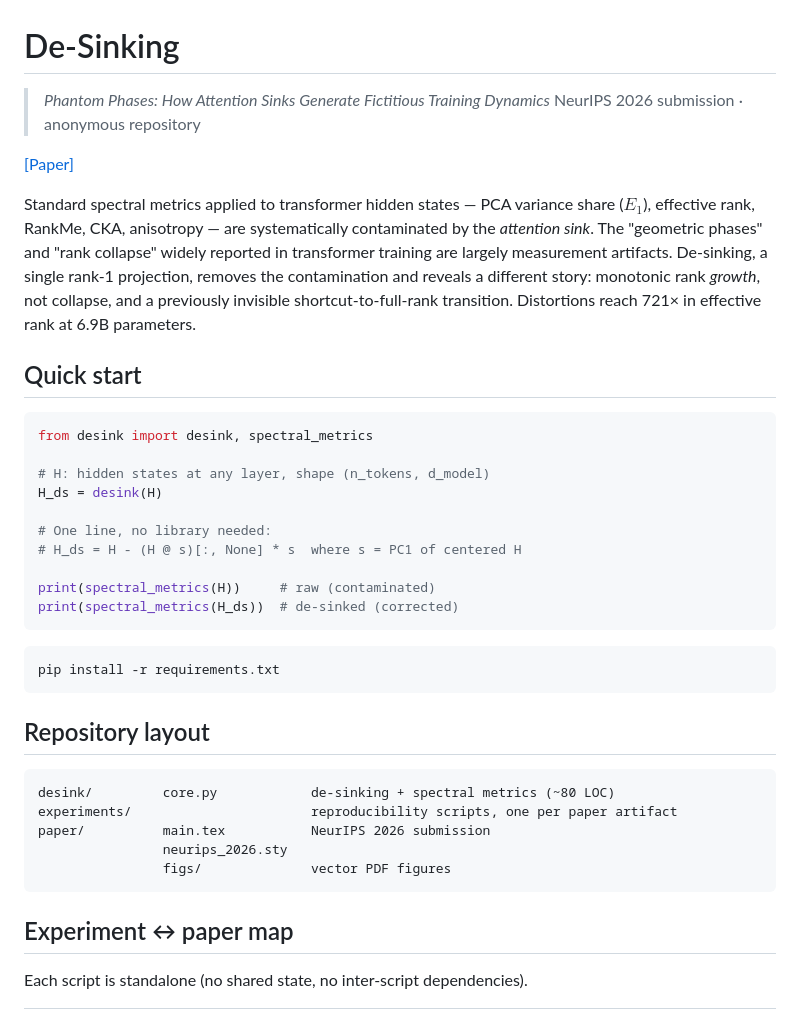
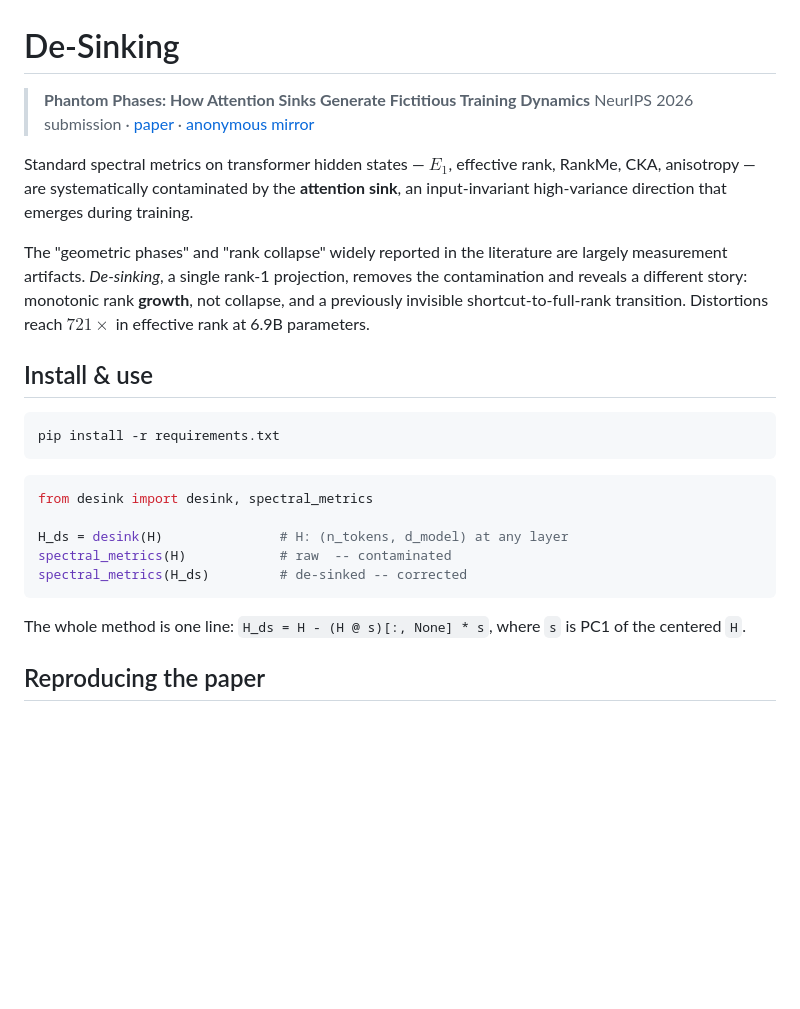
Before and after one commit to kaminoguo/desink, a Markdown page: README.md, the part around one of its changes. Rendered like a GitHub page; blank space fills up the shorter version.

````diff
--- a/README.md
+++ b/README.md
@@ -1,42 +1,27 @@
 # De-Sinking
 
-> *Phantom Phases: How Attention Sinks Generate Fictitious Training Dynamics*
-> NeurIPS 2026 submission · anonymous repository
+> **Phantom Phases: How Attention Sinks Generate Fictitious Training Dynamics**
+> NeurIPS 2026 submission · [paper](paper/main.pdf) · [anonymous mirror](https://anonymous.4open.science/r/desink-416C/)
 
-[[Paper]](paper/main.pdf)
+Standard spectral metrics on transformer hidden states — $E_1$, effective rank, RankMe, CKA, anisotropy — are systematically contaminated by the **attention sink**, an input-invariant high-variance direction that emerges during training.
 
-Standard spectral metrics applied to transformer hidden states — PCA variance share ($E_1$), effective rank, RankMe, CKA, anisotropy — are systematically contaminated by the *attention sink*. The "geometric phases" and "rank collapse" widely reported in transformer training are largely measurement artifacts. De-sinking, a single rank-1 projection, removes the contamination and reveals a different story: monotonic rank *growth*, not collapse, and a previously invisible shortcut-to-full-rank transition. Distortions reach 721× in effective rank at 6.9B parameters.
+The "geometric phases" and "rank collapse" widely reported in the literature are largely measurement artifacts. *De-sinking*, a single rank-1 projection, removes the contamination and reveals a different story: monotonic rank **growth**, not collapse, and a previously invisible shortcut-to-full-rank transition. Distortions reach $721\times$ in effective rank at 6.9B parameters.
 
-## Quick start
-
-```python
-from desink import desink, spectral_metrics
-
-# H: hidden states at any layer, shape (n_tokens, d_model)
-H_ds = desink(H)
-
-# One line, no library needed:
-# H_ds = H - (H @ s)[:, None] * s  where s = PC1 of centered H
-
-print(spectral_metrics(H))     # raw (contaminated)
-print(spectral_metrics(H_ds))  # de-sinked (corrected)
-```
+## Install & use
 
 ```bash
 pip install -r requirements.txt
 ```
 
-## Repository layout
+```python
+from desink import desink, spectral_metrics
 
-```
-desink/         core.py            de-sinking + spectral metrics (~80 LOC)
-experiments/                       reproducibility scripts, one per paper artifact
-paper/          main.tex           NeurIPS 2026 submission
-                neurips_2026.sty
-                figs/              vector PDF figures
+H_ds = desink(H)               # H: (n_tokens, d_model) at any layer
+spectral_metrics(H)            # raw  -- contaminated
+spectral_metrics(H_ds)         # de-sinked -- corrected
 ```
 
-## Experiment ↔ paper map
+The whole method is one line: `H_ds = H - (H @ s)[:, None] * s`, where `s` is PC1 of the centered `H`.
 
-Each script is standalone (no shared state, no inter-script dependencies).
+## Reproducing the paper
 
````
Also changed, not shown: other parts of README.md (+47 -29 lines).
